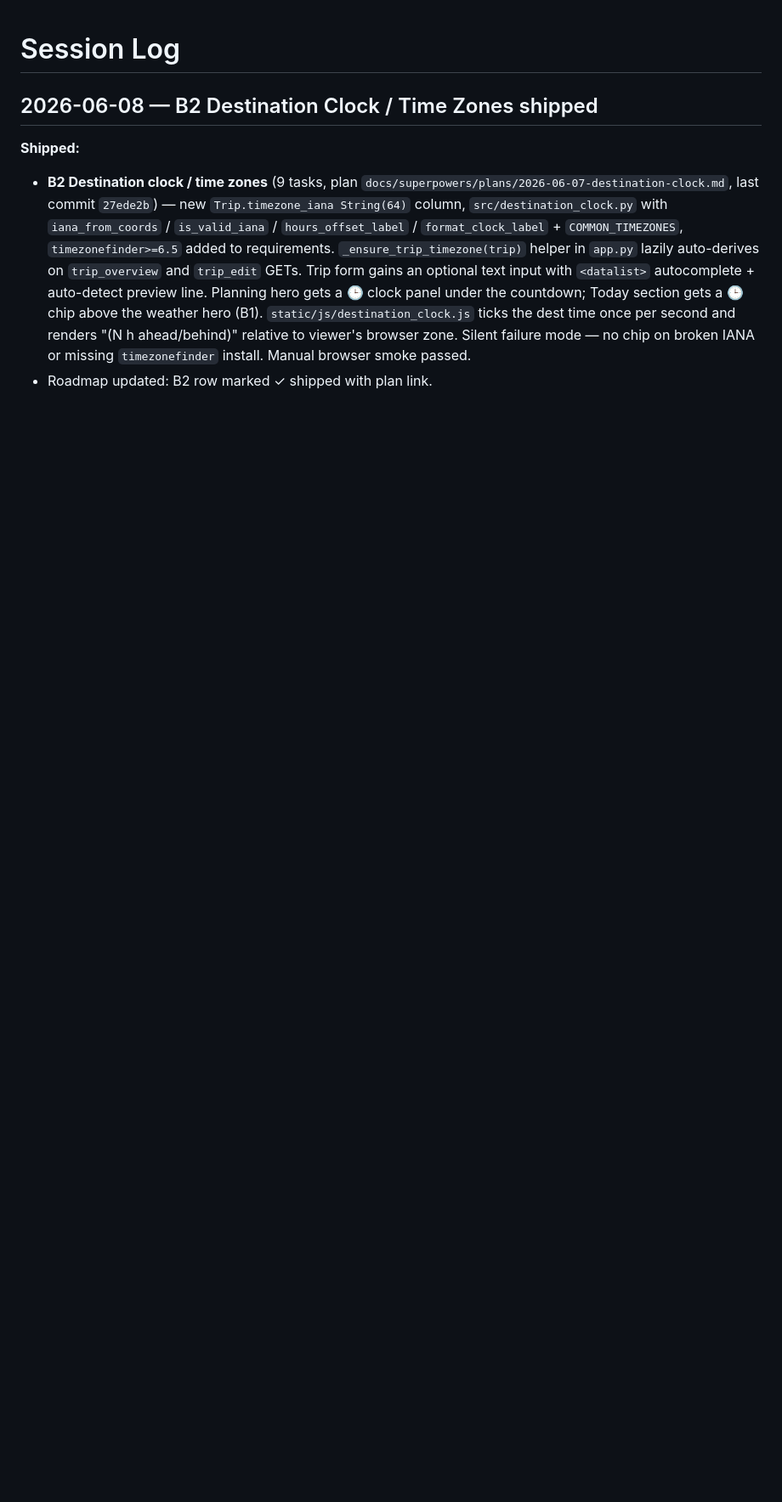
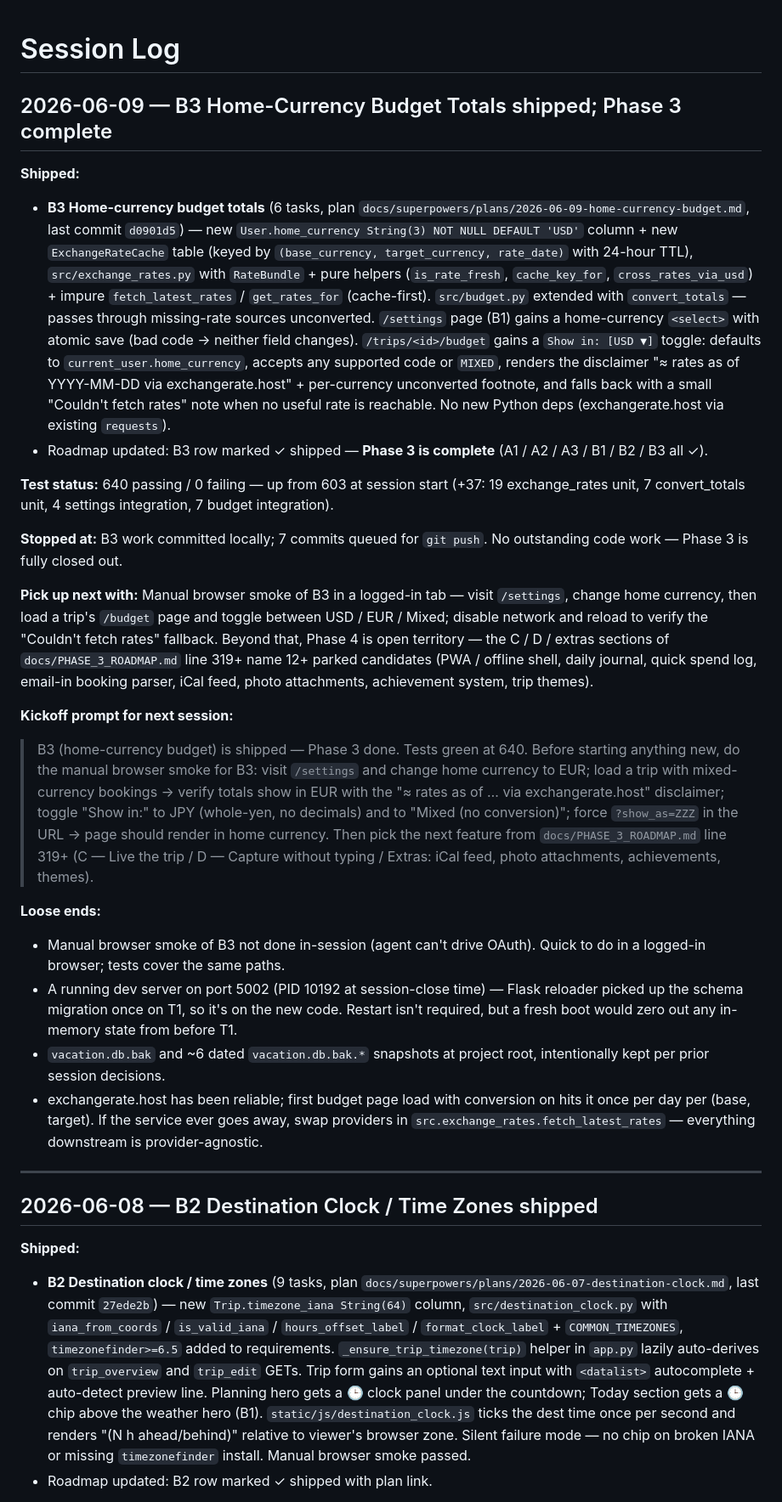
Before and after one commit to jsoash-home/Trip-Planner, a Markdown page: docs/session_log.md, the part around the change. Shown at 85% size. Drawn GitHub-style; blank space fills up the shorter version.

Commit message:
docs: session log — B3 home-currency budget shipped, Phase 3 complete
Co-Authored-By: Claude Opus 4.7 <noreply@anthropic.com>

```diff
--- a/docs/session_log.md
+++ b/docs/session_log.md
@@ -1,4 +1,28 @@
 # Session Log
+
+## 2026-06-09 — B3 Home-Currency Budget Totals shipped; Phase 3 complete
+
+**Shipped:**
+- **B3 Home-currency budget totals** (6 tasks, plan `docs/superpowers/plans/2026-06-09-home-currency-budget.md`, last commit `d0901d5`) — new `User.home_currency String(3) NOT NULL DEFAULT 'USD'` column + new `ExchangeRateCache` table (keyed by `(base_currency, target_currency, rate_date)` with 24-hour TTL), `src/exchange_rates.py` with `RateBundle` + pure helpers (`is_rate_fresh`, `cache_key_for`, `cross_rates_via_usd`) + impure `fetch_latest_rates` / `get_rates_for` (cache-first). `src/budget.py` extended with `convert_totals` — passes through missing-rate sources unconverted. `/settings` page (B1) gains a home-currency `<select>` with atomic save (bad code → neither field changes). `/trips/<id>/budget` gains a `Show in: [USD ▼]` toggle: defaults to `current_user.home_currency`, accepts any supported code or `MIXED`, renders the disclaimer "≈ rates as of YYYY-MM-DD via exchangerate.host" + per-currency unconverted footnote, and falls back with a small "Couldn't fetch rates" note when no useful rate is reachable. No new Python deps (exchangerate.host via existing `requests`).
+- Roadmap updated: B3 row marked ✓ shipped — **Phase 3 is complete** (A1 / A2 / A3 / B1 / B2 / B3 all ✓).
+
+**Test status:** 640 passing / 0 failing — up from 603 at session start (+37: 19 exchange_rates unit, 7 convert_totals unit, 4 settings integration, 7 budget integration).
+
+**Stopped at:** B3 work committed locally; 7 commits queued for `git push`. No outstanding code work — Phase 3 is fully closed out.
+
+**Pick up next with:** Manual browser smoke of B3 in a logged-in tab — visit `/settings`, change home currency, then load a trip's `/budget` page and toggle between USD / EUR / Mixed; disable network and reload to verify the "Couldn't fetch rates" fallback. Beyond that, Phase 4 is open territory — the C / D / extras sections of `docs/PHASE_3_ROADMAP.md` line 319+ name 12+ parked candidates (PWA / offline shell, daily journal, quick spend log, email-in booking parser, iCal feed, photo attachments, achievement system, trip themes).
+
+**Kickoff prompt for next session:**
+
+> B3 (home-currency budget) is shipped — Phase 3 done. Tests green at 640. Before starting anything new, do the manual browser smoke for B3: visit `/settings` and change home currency to EUR; load a trip with mixed-currency bookings → verify totals show in EUR with the "≈ rates as of … via exchangerate.host" disclaimer; toggle "Show in:" to JPY (whole-yen, no decimals) and to "Mixed (no conversion)"; force `?show_as=ZZZ` in the URL → page should render in home currency. Then pick the next feature from `docs/PHASE_3_ROADMAP.md` line 319+ (C — Live the trip / D — Capture without typing / Extras: iCal feed, photo attachments, achievements, themes).
+
+**Loose ends:**
+- Manual browser smoke of B3 not done in-session (agent can't drive OAuth). Quick to do in a logged-in browser; tests cover the same paths.
+- A running dev server on port 5002 (PID 10192 at session-close time) — Flask reloader picked up the schema migration once on T1, so it's on the new code. Restart isn't required, but a fresh boot would zero out any in-memory state from before T1.
+- `vacation.db.bak` and ~6 dated `vacation.db.bak.*` snapshots at project root, intentionally kept per prior session decisions.
+- exchangerate.host has been reliable; first budget page load with conversion on hits it once per day per (base, target). If the service ever goes away, swap providers in `src.exchange_rates.fetch_latest_rates` — everything downstream is provider-agnostic.
+
+---
 
 ## 2026-06-08 — B2 Destination Clock / Time Zones shipped
 
```
